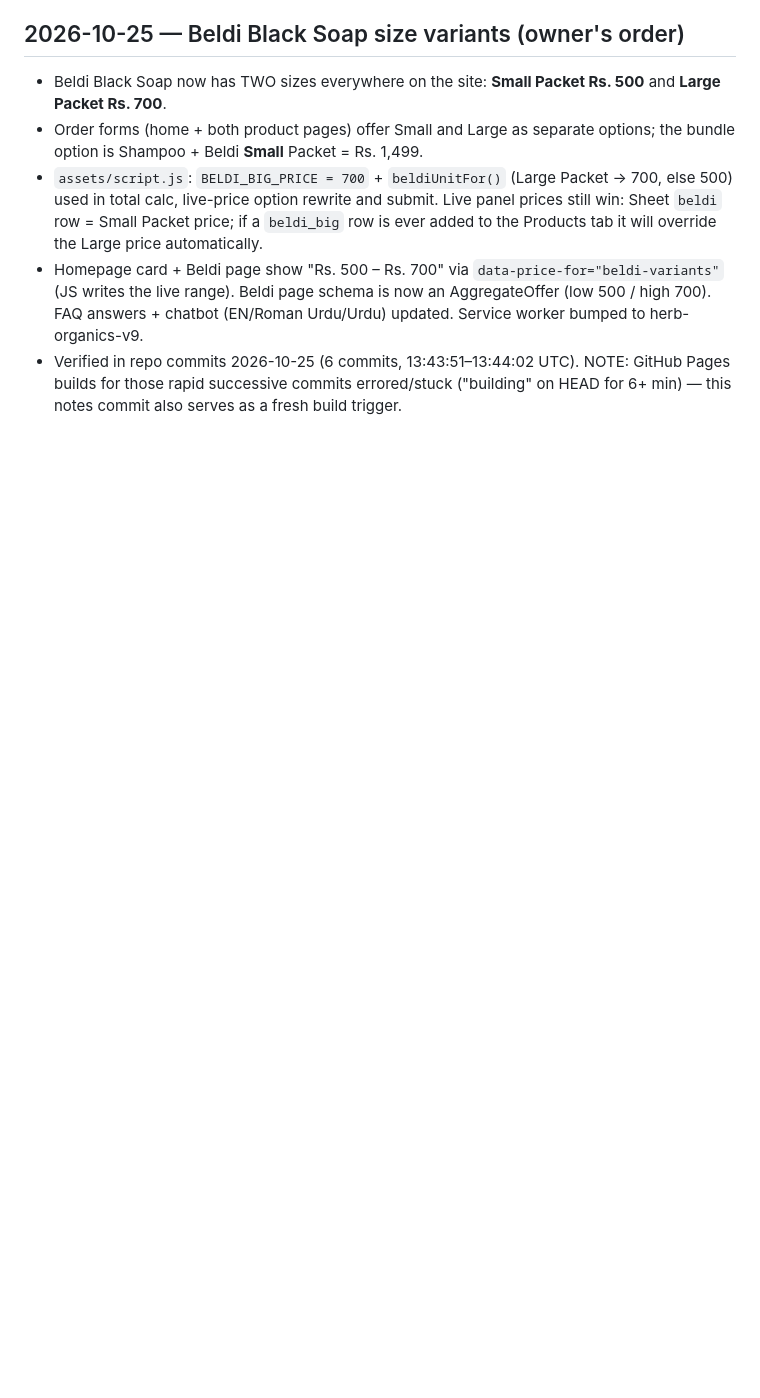
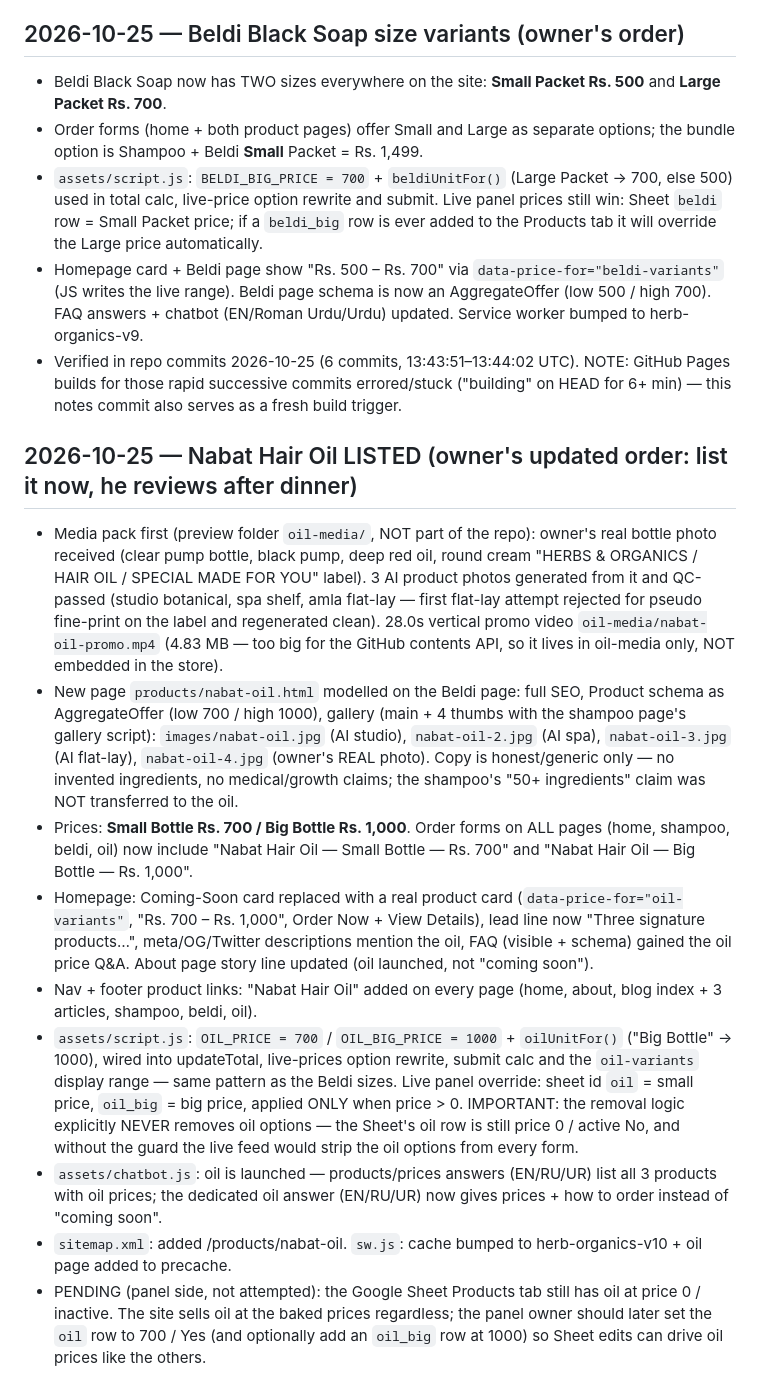
Before and after one commit to liltmark/herb-organics-store, a Markdown page: BUILD-NOTES.md, the part around the change. GitHub-like rendering; blank space fills up the shorter version.

Commit message:
Document Nabat Hair Oil listing

```diff
--- a/BUILD-NOTES.md
+++ b/BUILD-NOTES.md
@@ -121,3 +121,14 @@ These paths are already referenced by the Open Graph/Twitter tags and the Produc
 - `assets/script.js`: `BELDI_BIG_PRICE = 700` + `beldiUnitFor()` (Large Packet → 700, else 500) used in total calc, live-price option rewrite and submit. Live panel prices still win: Sheet `beldi` row = Small Packet price; if a `beldi_big` row is ever added to the Products tab it will override the Large price automatically.
 - Homepage card + Beldi page show "Rs. 500 – Rs. 700" via `data-price-for="beldi-variants"` (JS writes the live range). Beldi page schema is now an AggregateOffer (low 500 / high 700). FAQ answers + chatbot (EN/Roman Urdu/Urdu) updated. Service worker bumped to herb-organics-v9.
 - Verified in repo commits 2026-10-25 (6 commits, 13:43:51–13:44:02 UTC). NOTE: GitHub Pages builds for those rapid successive commits errored/stuck ("building" on HEAD for 6+ min) — this notes commit also serves as a fresh build trigger.
+
+## 2026-10-25 — Nabat Hair Oil LISTED (owner's updated order: list it now, he reviews after dinner)
+- Media pack first (preview folder `oil-media/`, NOT part of the repo): owner's real bottle photo received (clear pump bottle, black pump, deep red oil, round cream "HERBS & ORGANICS / HAIR OIL / SPECIAL MADE FOR YOU" label). 3 AI product photos generated from it and QC-passed (studio botanical, spa shelf, amla flat-lay — first flat-lay attempt rejected for pseudo fine-print on the label and regenerated clean). 28.0s vertical promo video `oil-media/nabat-oil-promo.mp4` (4.83 MB — too big for the GitHub contents API, so it lives in oil-media only, NOT embedded in the store).
+- New page `products/nabat-oil.html` modelled on the Beldi page: full SEO, Product schema as AggregateOffer (low 700 / high 1000), gallery (main + 4 thumbs with the shampoo page's gallery script): `images/nabat-oil.jpg` (AI studio), `nabat-oil-2.jpg` (AI spa), `nabat-oil-3.jpg` (AI flat-lay), `nabat-oil-4.jpg` (owner's REAL photo). Copy is honest/generic only — no invented ingredients, no medical/growth claims; the shampoo's "50+ ingredients" claim was NOT transferred to the oil.
+- Prices: **Small Bottle Rs. 700 / Big Bottle Rs. 1,000**. Order forms on ALL pages (home, shampoo, beldi, oil) now include "Nabat Hair Oil — Small Bottle — Rs. 700" and "Nabat Hair Oil — Big Bottle — Rs. 1,000".
+- Homepage: Coming-Soon card replaced with a real product card (`data-price-for="oil-variants"`, "Rs. 700 – Rs. 1,000", Order Now + View Details), lead line now "Three signature products…", meta/OG/Twitter descriptions mention the oil, FAQ (visible + schema) gained the oil price Q&A. About page story line updated (oil launched, not "coming soon").
+- Nav + footer product links: "Nabat Hair Oil" added on every page (home, about, blog index + 3 articles, shampoo, beldi, oil).
+- `assets/script.js`: `OIL_PRICE = 700` / `OIL_BIG_PRICE = 1000` + `oilUnitFor()` ("Big Bottle" → 1000), wired into updateTotal, live-prices option rewrite, submit calc and the `oil-variants` display range — same pattern as the Beldi sizes. Live panel override: sheet id `oil` = small price, `oil_big` = big price, applied ONLY when price > 0. IMPORTANT: the removal logic explicitly NEVER removes oil options — the Sheet's oil row is still price 0 / active No, and without the guard the live feed would strip the oil options from every form.
+- `assets/chatbot.js`: oil is launched — products/prices answers (EN/RU/UR) list all 3 products with oil prices; the dedicated oil answer (EN/RU/UR) now gives prices + how to order instead of "coming soon".
+- `sitemap.xml`: added /products/nabat-oil. `sw.js`: cache bumped to herb-organics-v10 + oil page added to precache.
+- PENDING (panel side, not attempted): the Google Sheet Products tab still has oil at price 0 / inactive. The site sells oil at the baked prices regardless; the panel owner should later set the `oil` row to 700 / Yes (and optionally add an `oil_big` row at 1000) so Sheet edits can drive oil prices like the others.
```
